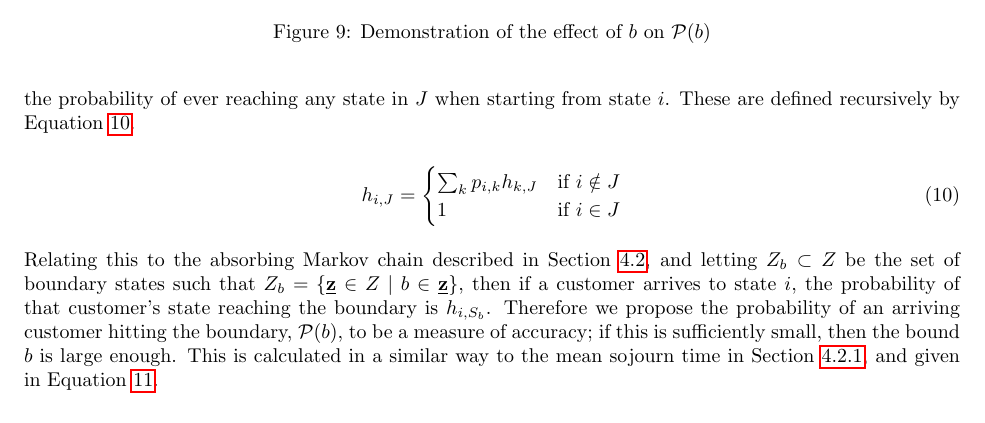
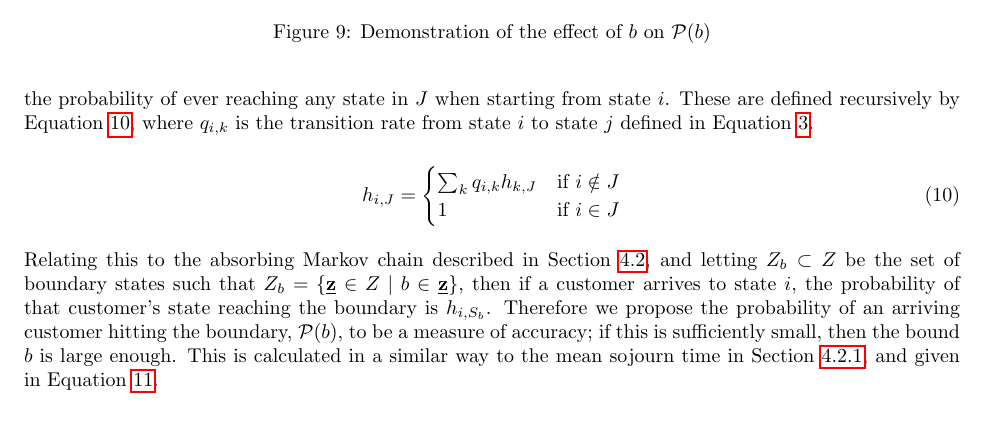
Before and after one commit to geraintpalmer/DynamicClasses, a LaTeX document (tex/main.tex): part of page 10 of 17, cut so that both start at the same text. Compiled offline with pdfLaTeX.

Commit message:
define hitting probabilities with transitions not probabilities

```diff
--- a/tex/main.tex
+++ b/tex/main.tex
@@ -586,11 +586,13 @@ The above check isn't possible for absorbing Markov chains as they will not
 reach steady state, so another check is required. Define $h_{i,J}$ as
 the hitting probabilities of a set of states $J$ from state $i$, that is, what
 is the probability of ever reaching any state in $J$ when starting from state
-$i$. These are defined recursively by Equation~\ref{eqn:hitting_probs}.
+$i$. These are defined recursively by Equation~\ref{eqn:hitting_probs}, where
+$q_{i,k}$ is the transition rate from state $i$ to state $j$ defined in
+Equation~\ref{eqn:transitions_sojourn}.
 
 \begin{equation}\label{eqn:hitting_probs}
 h_{i,J} = \begin{cases}
-\sum_k p_{i,k} h_{k,J} & \text{if } i \notin J \\
+\sum_k q_{i,k} h_{k,J} & \text{if } i \notin J \\
 1 & \text{if } i \in J
 \end{cases}
 \end{equation}
```
Also changed, not shown: tex/main.pdf.
